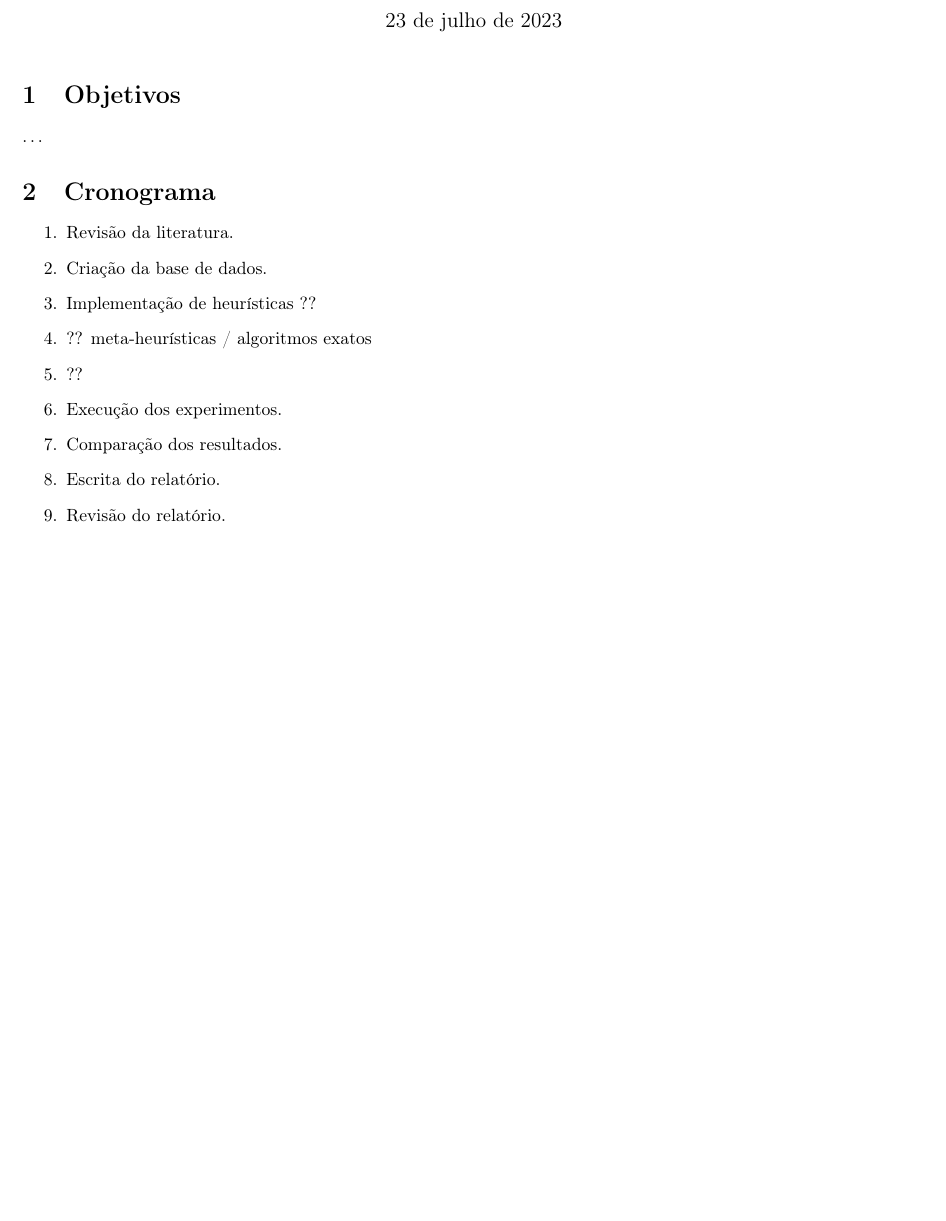
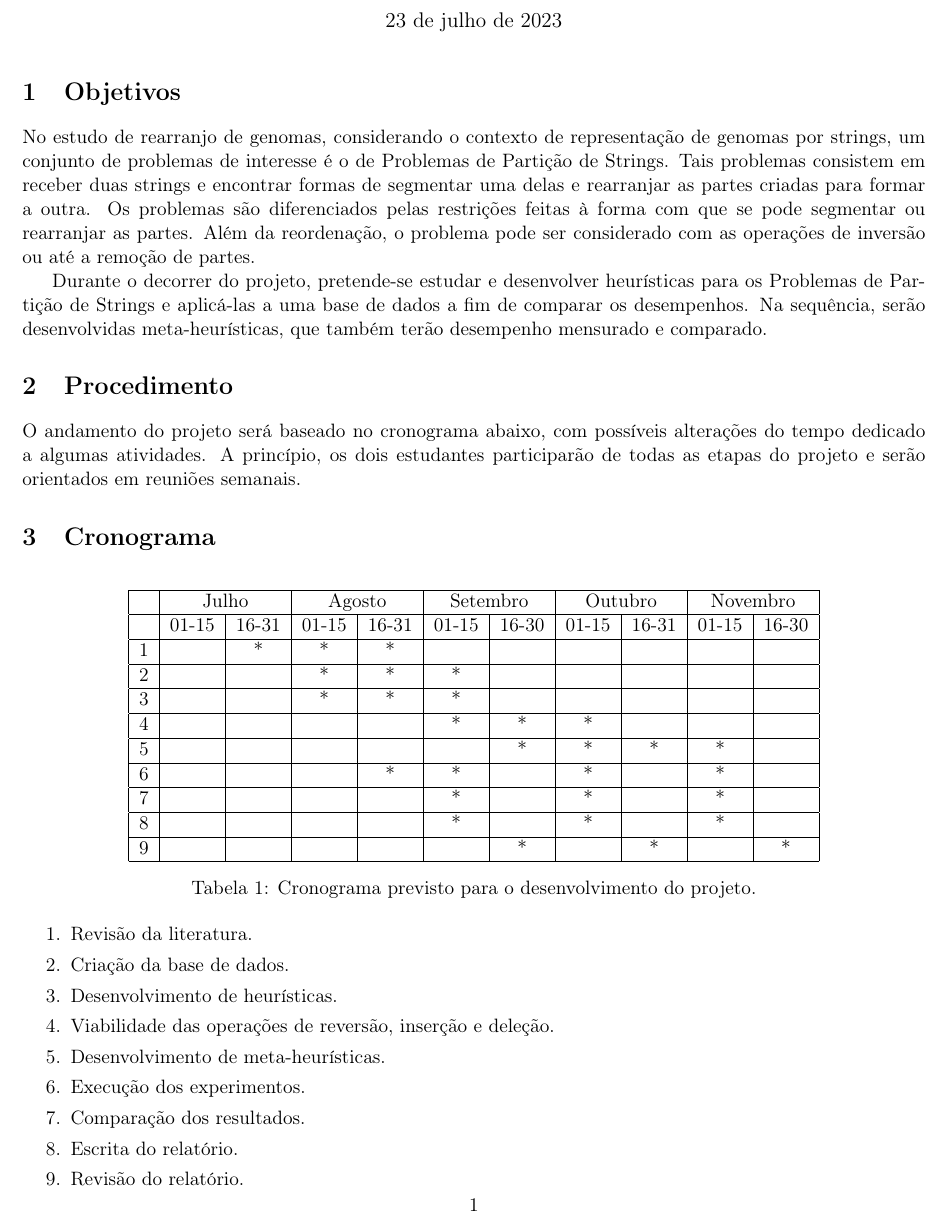
Before and after one commit to Problemas-de-Particao-de-Strings/Plano-de-Trabalho, a LaTeX document (main.tex): part of the page, cut so that both start at the same text, the shorter picture padded with empty space. Compiled offline with pdfLaTeX.

Commit message:
Update on Overleaf.

```diff
--- a/main.tex
+++ b/main.tex
@@ -1,4 +1,4 @@
-\documentclass[a4paper]{article}
+\documentclass[a4paper, 11pt]{article}
 
 \usepackage[utf8]{inputenc}
 \usepackage[T1]{fontenc}
@@ -9,11 +9,17 @@
 
 \usepackage{geometry}
 \geometry{
-    margin = 1.5cm,
+    left = 1.5cm,
+    right = 1.5cm,
+    top = 1cm,
+    bottom = 1.5cm,
     noheadfoot = true
 }
 
 \usepackage{enumitem}
+\usepackage{float}
+\usepackage{booktabs}
+\usepackage{hyperref}
 
 %%%%%%%%%%%%%%%
 %% Documento %%
@@ -26,19 +32,57 @@
     \maketitle
 
     \section{Objetivos}
-        \ldots
+        No estudo de rearranjo de genomas, considerando o contexto de representação de genomas por strings, um conjunto de problemas de interesse é o de Problemas de Partição de Strings. Tais problemas consistem em receber duas strings e encontrar formas de segmentar uma delas e rearranjar as partes criadas para formar a outra. Os problemas são diferenciados pelas restrições feitas à forma com que se pode segmentar ou rearranjar as partes. Além da reordenação, o problema pode ser considerado com as operações de inversão ou até a remoção de partes.
+
+        Durante o decorrer do projeto, pretende-se estudar e desenvolver heurísticas para os Problemas de Partição de Strings e aplicá-las a uma base de dados a fim de comparar os desempenhos. Na sequência, serão desenvolvidas meta-heurísticas, que também terão desempenho mensurado e comparado.
+
+    \section{Procedimento}
+
+        O andamento do projeto será baseado no cronograma abaixo, com possíveis alterações do tempo dedicado a algumas atividades. A princípio, os dois estudantes participarão de todas as etapas do projeto e serão orientados em reuniões semanais.
 
     \section{Cronograma}
 
-        \begin{enumerate}
+        \begin{table}[H]
+            \centering
+            \begin{tabular}{|c|c|c|c|c|c|c|c|c|c|c|}
+                \hline
+                 & \multicolumn{2}{c|}{Julho} & \multicolumn{2}{c|}{Agosto} & \multicolumn{2}{c|}{Setembro} & \multicolumn{2}{c|}{Outubro} & \multicolumn{2}{c|}{Novembro} \\
+                \hline
+                 & 01-15 & 16-31 & 01-15 & 16-31 & 01-15 & 16-30 & 01-15 & 16-31 & 01-15 & 16-30 \\
+                \hline
+                1 & &*&*&*& & & & & & \\
+                \hline
+                2 & & &*&*&*& & & & & \\
+                \hline
+                3 & & &*&*&*& & & & & \\
+                \hline
+                4 & & & & &*&*&*& & & \\
+                \hline
+                5 & & & & & &*&*&*&*& \\
+                \hline
+                6 & & & &*&*& &*& &*& \\
+                \hline
+                7 & & & & &*& &*& &*& \\
+                \hline
+                8 & & & & &*& &*& &*& \\
+                \hline
+                9 & & & & & &*& &*& &*\\
+                \hline
+            \end{tabular}
+            \caption{Cronograma previsto para o desenvolvimento do projeto.}
+            \label{tab:cronograma}
+        \end{table}
+
+        \begin{enumerate}[itemsep=0pt]
             \item Revisão da literatura.
             \item Criação da base de dados.
-            \item Implementação de heurísticas ??
-            \item ?? meta-heurísticas / algoritmos exatos
-            \item ??
+            \item Desenvolvimento de heurísticas.
+            \item Viabilidade das operações de reversão, inserção e deleção.
+            \item Desenvolvimento de meta-heurísticas.
             \item Execução dos experimentos.
             \item Comparação dos resultados.
             \item Escrita do relatório.
             \item Revisão do relatório.
         \end{enumerate}
+
 \end{document}
```
